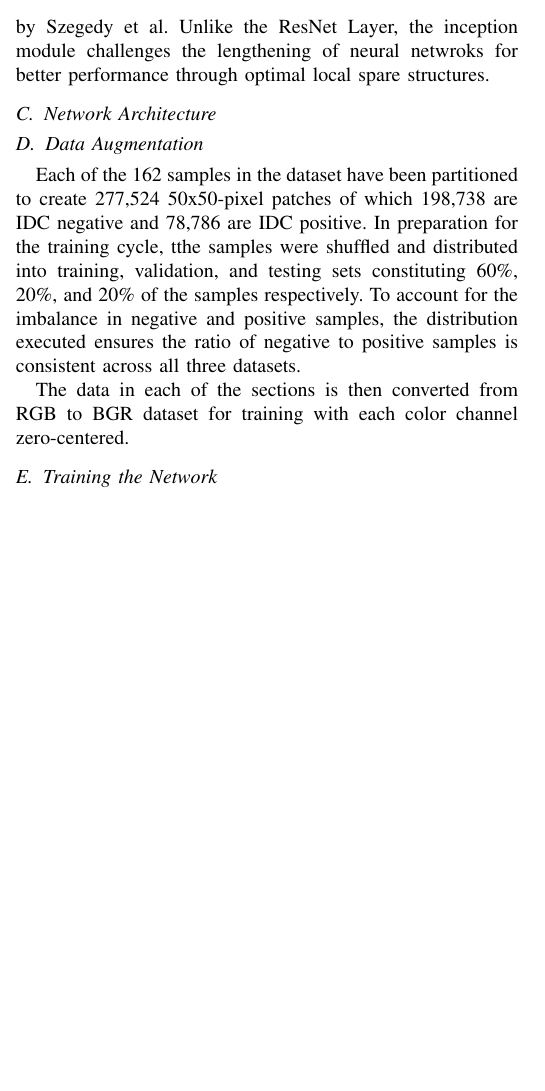
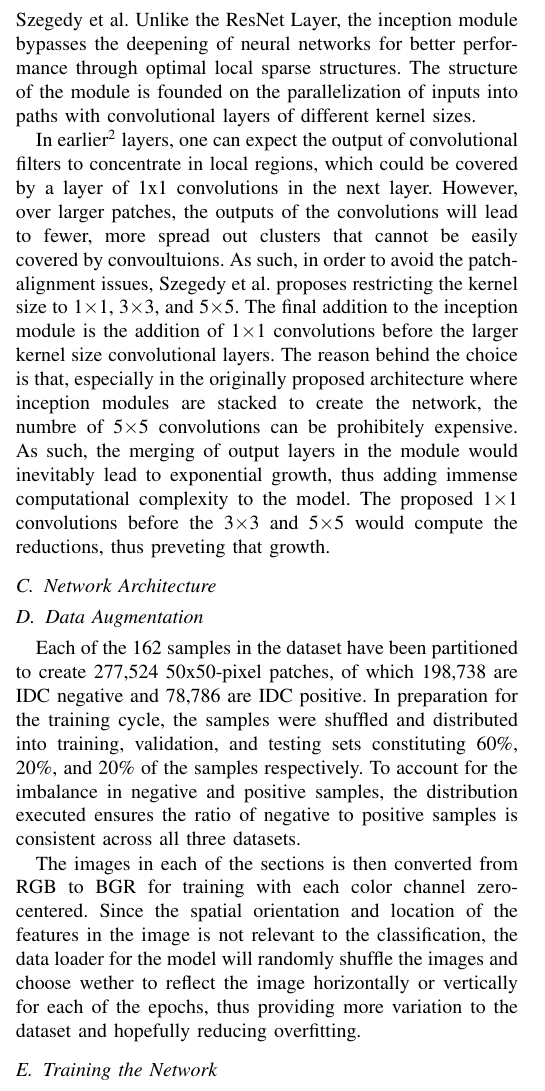
Before and after one commit to palmeida2016/breastCancer, a LaTeX paper (Project/Almeida_Pedro_DeepLearning_Report.tex): part of one column of page 2 of 3, cut so that both start at the same text, the shorter picture padded with empty space. Compiled offline with pdfLaTeX; a missing font is replaced by an installed copy or a similar font; a LaTeX package or settings file that is missing is left out.

Commit message:
addition to Inception Module Section

```diff
--- a/Project/Almeida_Pedro_DeepLearning_Report.tex
+++ b/Project/Almeida_Pedro_DeepLearning_Report.tex
@@ -69,11 +69,15 @@ In the original paper by He, the residual function $\mathcal{F} \left(x,\{W_i\}\
 \end{figure}
 
 \subsection{Inception Module Layer}
-The second CNN modification applied in the network architecture is the use of the Inception Module \cite{Szegedy2014} designed by Szegedy et al. Unlike the ResNet Layer, the inception module challenges the lengthening of neural netwroks for better performance through optimal local spare structures.
+The second CNN modification applied in the network architecture is the use of the Inception Module \cite{Szegedy2014} designed by Szegedy et al. Unlike the ResNet Layer, the inception module bypasses the deepening of neural networks for better performance through optimal local sparse structures. The structure of the module is founded on the parallelization of inputs into paths with convolutional layers of different kernel sizes.
+
+In earlier\footnote{Earlier -- Refers to layers closer to the input image.} layers, one can expect the output of convolutional filters to concentrate in local regions, which could be covered by a layer of 1x1 convolutions in the next layer. However, over larger patches, the outputs of the convolutions will lead to fewer, more spread out clusters that cannot be easily covered by convoultuions. As such, in order to avoid the patch-alignment issues, Szegedy et al. proposes restricting the kernel size to 1$\times$1, 3$\times$3, and 5$\times$5. The final addition to the inception module is the addition of 1$\times$1 convolutions before the larger kernel size convolutional layers. The reason behind the choice is that, especially in the originally proposed architecture where inception modules are stacked to create the network, the numbre of 5$\times$5 convolutions can be prohibitely expensive. As such, the merging of output layers in the module would inevitably lead to exponential growth, thus adding immense computational complexity to the model. The proposed 1$\times$1 convolutions before the 3$\times$3 and 5$\times$5 would compute the reductions, thus preveting that growth.
+
+
 
 \subsection{Network Architecture}
 \subsection{Data Augmentation}
-Each of the 162 samples in the dataset have been partitioned to create 277,524 50x50-pixel patches of which 198,738 are IDC negative and 78,786 are IDC positive. In preparation for the training cycle, tthe samples were shuffled and distributed into training, validation, and testing sets constituting 60\%, 20\%, and 20\% of the samples respectively. To account for the imbalance in negative and positive samples, the distribution executed ensures the ratio of negative to positive samples is consistent across all three datasets.
+Each of the 162 samples in the dataset have been partitioned to create 277,524 50x50-pixel patches, of which 198,738 are IDC negative and 78,786 are IDC positive. In preparation for the training cycle, the samples were shuffled and distributed into training, validation, and testing sets constituting 60\%, 20\%, and 20\% of the samples respectively. To account for the imbalance in negative and positive samples, the distribution executed ensures the ratio of negative to positive samples is consistent across all three datasets.
 
 \begin{figure}
 \centering
@@ -82,7 +86,8 @@ Each of the 162 samples in the dataset have been partitioned to create 277,524 5
 \caption{Example of partitioned images found in dataset.}
 \end{figure}
 
-The data in each of the sections is then converted from RGB to BGR dataset for training with each color channel zero-centered.
+
+The images in each of the sections is then converted from RGB to BGR for training with each color channel zero-centered. Since the spatial orientation and location of the features in the image is not relevant to the classification, the data loader for the model will randomly shuffle the images and choose wether to reflect the image horizontally or vertically for each of the epochs, thus providing more variation to the dataset and hopefully reducing overfitting.
 
 \subsection{Training the Network}
 
```
Also changed, not shown: Project/Almeida_Pedro_DeepLearning_Report.tex (2 more changed lines).
